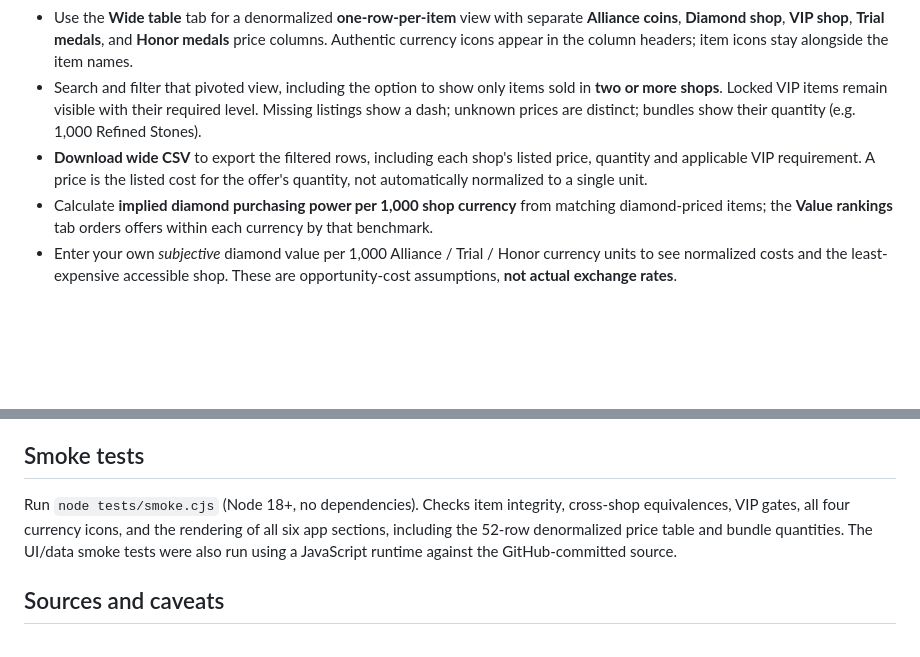
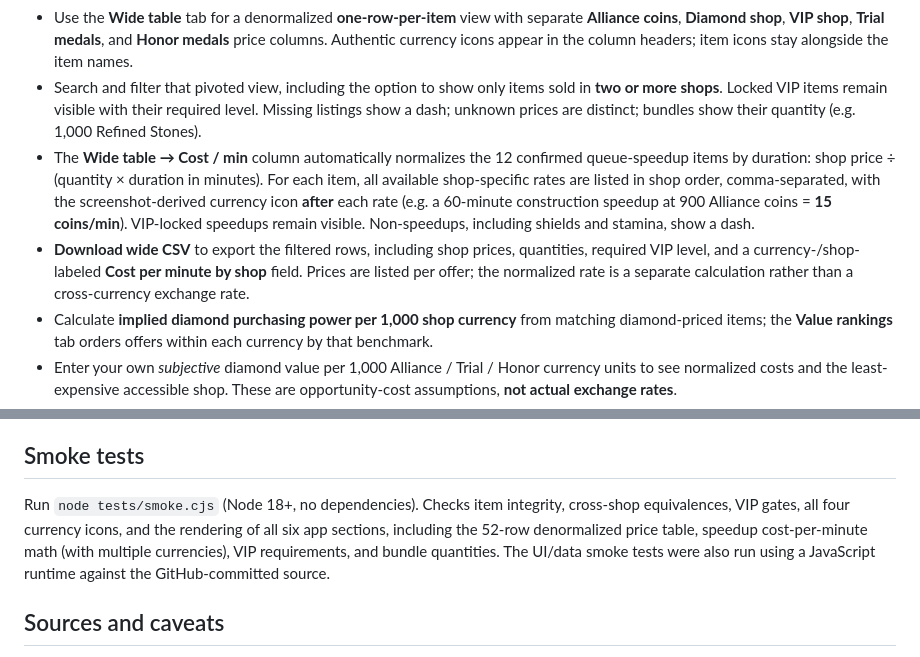
Before and after one commit to 8shanrahan2/Z-Route-Redemption-Analysis, a Markdown page: README.md, 2 parts joined by grey strips. Rendered like a GitHub page; blank space fills up the shorter version.

Commit message:
Document new speedup cost-per-minute column and CSV normalization

```diff
--- a/README.md
+++ b/README.md
@@ -9,7 +9,8 @@ A dependency-free static web app for comparing the **Diamond**, **Alliance**, **
 - Show **all four confirmed VIP-gated offers directly in the Full Catalog**, with required VIP levels and prices, even when the selected VIP level is insufficient. Gating is only known for VIP 8–11; earlier unlock requirements must not be guessed.
 - Use the **Wide table** tab for a denormalized **one-row-per-item** view with separate **Alliance coins**, **Diamond shop**, **VIP shop**, **Trial medals**, and **Honor medals** price columns. Authentic currency icons appear in the column headers; item icons stay alongside the item names.
 - Search and filter that pivoted view, including the option to show only items sold in **two or more shops**. Locked VIP items remain visible with their required level. Missing listings show a dash; unknown prices are distinct; bundles show their quantity (e.g. 1,000 Refined Stones).
-- **Download wide CSV** to export the filtered rows, including each shop's listed price, quantity and applicable VIP requirement. A price is the listed cost for the offer's quantity, not automatically normalized to a single unit.
+- The **Wide table → Cost / min** column automatically normalizes the 12 confirmed queue-speedup items by duration: shop price ÷ (quantity × duration in minutes). For each item, all available shop-specific rates are listed in shop order, comma-separated, with the screenshot-derived currency icon **after** each rate (e.g. a 60-minute construction speedup at 900 Alliance coins = **15 coins/min**). VIP-locked speedups remain visible. Non-speedups, including shields and stamina, show a dash.
+- **Download wide CSV** to export the filtered rows, including shop prices, quantities, required VIP level, and a currency-/shop-labeled **Cost per minute by shop** field. Prices are listed per offer; the normalized rate is a separate calculation rather than a cross-currency exchange rate.
 - Calculate **implied diamond purchasing power per 1,000 shop currency** from matching diamond-priced items; the **Value rankings** tab orders offers within each currency by that benchmark.
 - Enter your own *subjective* diamond value per 1,000 Alliance / Trial / Honor currency units to see normalized costs and the least-expensive accessible shop. These are opportunity-cost assumptions, **not actual exchange rates**.
 - Choose between the regular Diamond shop baseline or the cheapest eligible Diamond/VIP offer as the item reference price.
@@ -45,7 +46,7 @@ The site includes a lightweight **52-icon WebP sprite** at `assets/item-icons.we
 
 ## Smoke tests
 
-Run `node tests/smoke.cjs` (Node 18+, no dependencies). Checks item integrity, cross-shop equivalences, VIP gates, all four currency icons, and the rendering of all six app sections, including the 52-row denormalized price table and bundle quantities. The UI/data smoke tests were also run using a JavaScript runtime against the GitHub-committed source.
+Run `node tests/smoke.cjs` (Node 18+, no dependencies). Checks item integrity, cross-shop equivalences, VIP gates, all four currency icons, and the rendering of all six app sections, including the 52-row denormalized price table, speedup cost-per-minute math (with multiple currencies), VIP requirements, and bundle quantities. The UI/data smoke tests were also run using a JavaScript runtime against the GitHub-committed source.
 
 ## Sources and caveats
 
```
